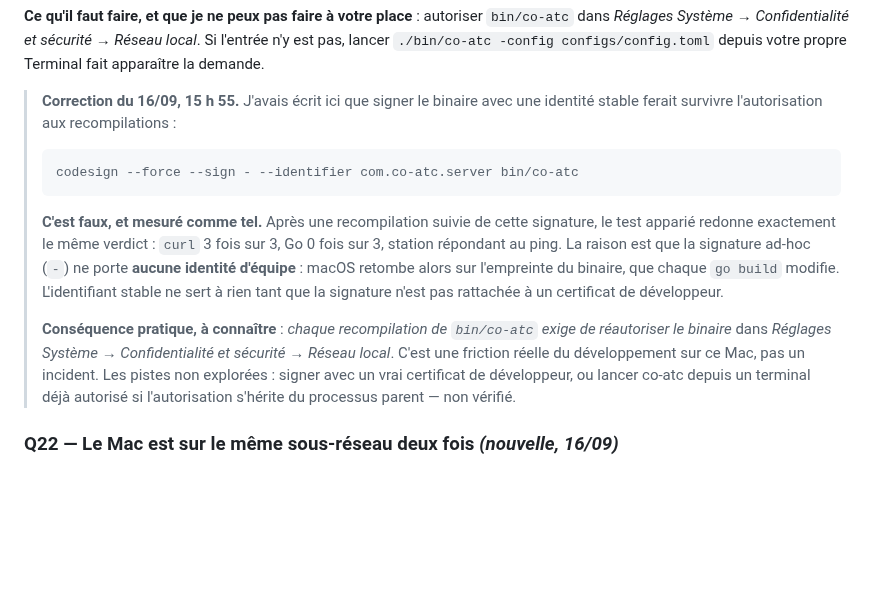
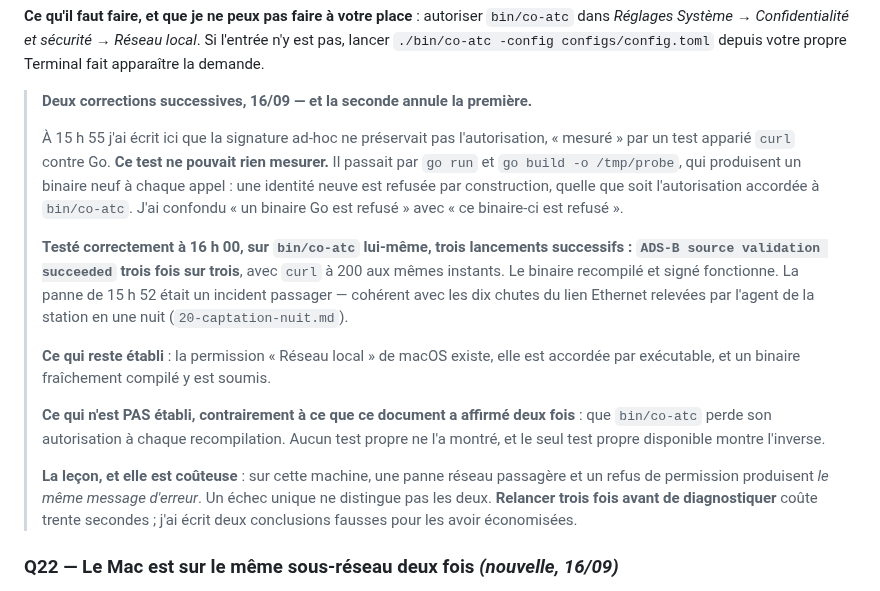
Before and after one commit to chatelp/atc-scribe, a Markdown page: docs-fr/05-decisions.md, the part around the change. GitHub-like rendering; blank space fills up the shorter version.

Commit message:
docs: withdraw the local-network claim, twice wrong in one day
At 15:55 this file recorded, as measured, that an ad-hoc signature does not preserve
the macOS local-network grant across rebuilds. The test behind it could not measure
that: it ran through go run and go build -o /tmp/probe, which produce a fresh binary
on every call, and a fresh identity is refused by construction whatever grant
bin/co-atc holds. "A Go binary is refused" was taken for "this binary is refused".

Tested properly on bin/co-atc itself, three consecutive launches all reach "ADS-B
source validation succeeded", with curl returning 200 at the same moments. The
rebuilt and re-signed binary works. The 15:52 failure was transient, consistent with
the ten Ethernet link drops the station agent recorded in one night.

What stands: the macOS local-network permission exists and is granted per
executable. What does not stand, and this file asserted it twice: that bin/co-atc
loses its grant on every rebuild.

The lesson is worth more than the finding. On this machine a transient network fault
and a permission refusal produce the same error message, and a single failure does
not separate them. Three relaunches before diagnosing cost thirty seconds; two wrong
conclusions were written to save them.

Co-Authored-By: Claude Opus 5 <noreply@anthropic.com>

````diff
--- a/docs-fr/05-decisions.md
+++ b/docs-fr/05-decisions.md
@@ -504,26 +504,32 @@ recompilé est une identité neuve, et le refus remonte précisément en `EHOSTU
 l'entrée n'y est pas, lancer `./bin/co-atc -config configs/config.toml` depuis votre
 propre Terminal fait apparaître la demande.
 
-> **Correction du 16/09, 15 h 55.** J'avais écrit ici que signer le binaire avec une
-> identité stable ferait survivre l'autorisation aux recompilations :
+> **Deux corrections successives, 16/09 — et la seconde annule la première.**
 >
-> ```bash
-> codesign --force --sign - --identifier com.co-atc.server bin/co-atc
-> ```
+> À 15 h 55 j'ai écrit ici que la signature ad-hoc ne préservait pas l'autorisation,
+> « mesuré » par un test apparié `curl` contre Go. **Ce test ne pouvait rien mesurer.**
+> Il passait par `go run` et `go build -o /tmp/probe`, qui produisent un binaire neuf
+> à chaque appel : une identité neuve est refusée par construction, quelle que soit
+> l'autorisation accordée à `bin/co-atc`. J'ai confondu « un binaire Go est refusé »
+> avec « ce binaire-ci est refusé ».
 >
-> **C'est faux, et mesuré comme tel.** Après une recompilation suivie de cette
-> signature, le test apparié redonne exactement le même verdict : `curl` 3 fois sur 3,
-> Go 0 fois sur 3, station répondant au ping. La raison est que la signature ad-hoc
-> (`-`) ne porte **aucune identité d'équipe** : macOS retombe alors sur l'empreinte du
-> binaire, que chaque `go build` modifie. L'identifiant stable ne sert à rien tant que
-> la signature n'est pas rattachée à un certificat de développeur.
+> **Testé correctement à 16 h 00, sur `bin/co-atc` lui-même, trois lancements
+> successifs : `ADS-B source validation succeeded` trois fois sur trois**, avec `curl`
+> à 200 aux mêmes instants. Le binaire recompilé et signé fonctionne. La panne de
+> 15 h 52 était un incident passager — cohérent avec les dix chutes du lien Ethernet
+> relevées par l'agent de la station en une nuit (`20-captation-nuit.md`).
 >
-> **Conséquence pratique, à connaître** : *chaque recompilation de `bin/co-atc` exige
-> de réautoriser le binaire* dans *Réglages Système → Confidentialité et sécurité →
-> Réseau local*. C'est une friction réelle du développement sur ce Mac, pas un
-> incident. Les pistes non explorées : signer avec un vrai certificat de développeur,
-> ou lancer co-atc depuis un terminal déjà autorisé si l'autorisation s'hérite du
-> processus parent — non vérifié.
+> **Ce qui reste établi** : la permission « Réseau local » de macOS existe, elle est
+> accordée par exécutable, et un binaire fraîchement compilé y est soumis.
+>
+> **Ce qui n'est PAS établi, contrairement à ce que ce document a affirmé deux fois** :
+> que `bin/co-atc` perde son autorisation à chaque recompilation. Aucun test propre ne
+> l'a montré, et le seul test propre disponible montre l'inverse.
+>
+> **La leçon, et elle est coûteuse** : sur cette machine, une panne réseau passagère et
+> un refus de permission produisent *le même message d'erreur*. Un échec unique ne
+> distingue pas les deux. **Relancer trois fois avant de diagnostiquer** coûte trente
+> secondes ; j'ai écrit deux conclusions fausses pour les avoir économisées.
 
 ### Q22 — Le Mac est sur le même sous-réseau deux fois *(nouvelle, 16/09)*
 
````
